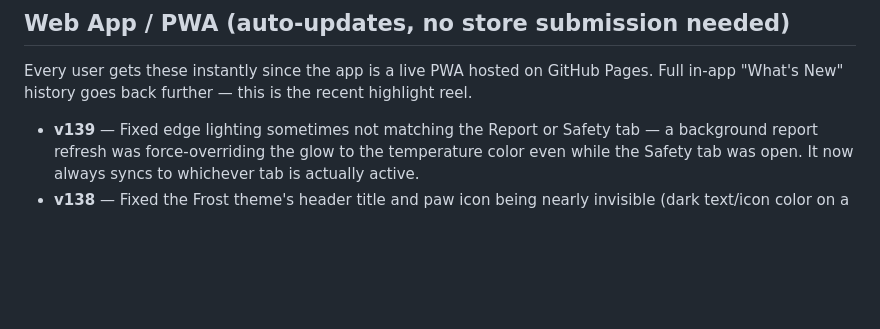
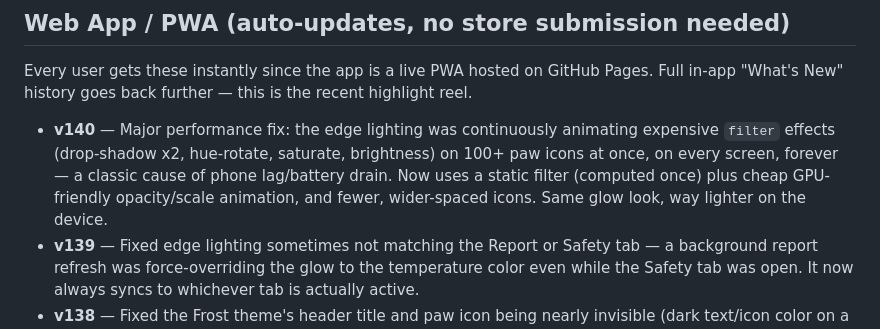
Before and after one commit to mypawreport/the-paw-report, a Markdown page: CHANGELOG.md, the part around the change. Rendered like a GitHub page; blank space fills up the shorter version.

Commit message:
Add v140 performance fix to changelog

```diff
--- a/CHANGELOG.md
+++ b/CHANGELOG.md
@@ -15,6 +15,7 @@ This tracks releases for both the Android app (Google Play) and the underlying w
 
 Every user gets these instantly since the app is a live PWA hosted on GitHub Pages. Full in-app "What's New" history goes back further — this is the recent highlight reel.
 
+- **v140** — Major performance fix: the edge lighting was continuously animating expensive `filter` effects (drop-shadow x2, hue-rotate, saturate, brightness) on 100+ paw icons at once, on every screen, forever — a classic cause of phone lag/battery drain. Now uses a static filter (computed once) plus cheap GPU-friendly opacity/scale animation, and fewer, wider-spaced icons. Same glow look, way lighter on the device.
 - **v139** — Fixed edge lighting sometimes not matching the Report or Safety tab — a background report refresh was force-overriding the glow to the temperature color even while the Safety tab was open. It now always syncs to whichever tab is actually active.
 - **v138** — Fixed the Frost theme's header title and paw icon being nearly invisible (dark text/icon color on a dark background) — now uses a bright light-blue gradient and icon color for legibility.
 - **v137** — Fixed a bug where the chosen theme (Frost, Violet, etc.) would flash back to the light background every time a report finished loading — a leftover code path was force-resetting the background on every report cycle.
```
